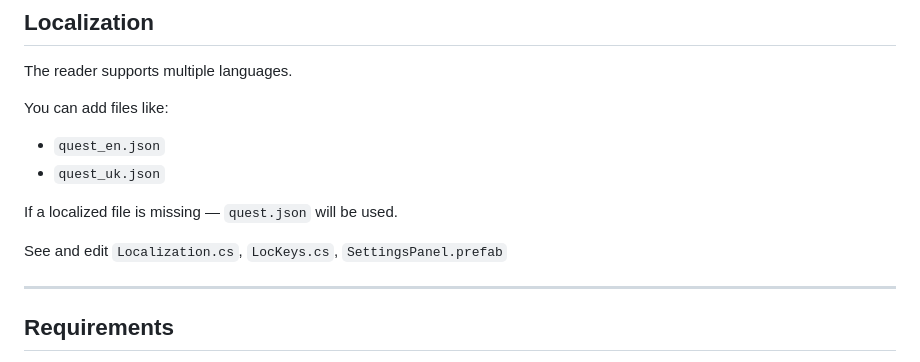
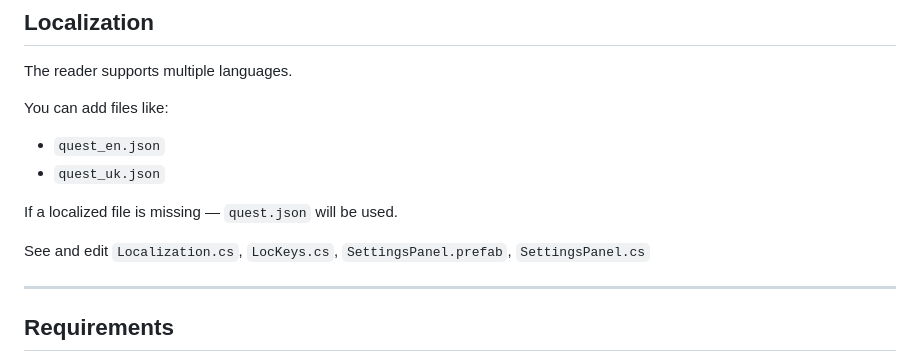
Before and after one commit to albruevich/Text-Quest-Reader, a Markdown page: README.md, the part around the change. GitHub-like rendering.

```diff
--- a/README.md
+++ b/README.md
@@ -132,7 +132,7 @@ You can add files like:
 
 If a localized file is missing — `quest.json` will be used.
 
-See and edit `Localization.cs`, `LocKeys.cs`, `SettingsPanel.prefab`
+See and edit `Localization.cs`, `LocKeys.cs`, `SettingsPanel.prefab`, `SettingsPanel.cs`
 
 ---
 
```
